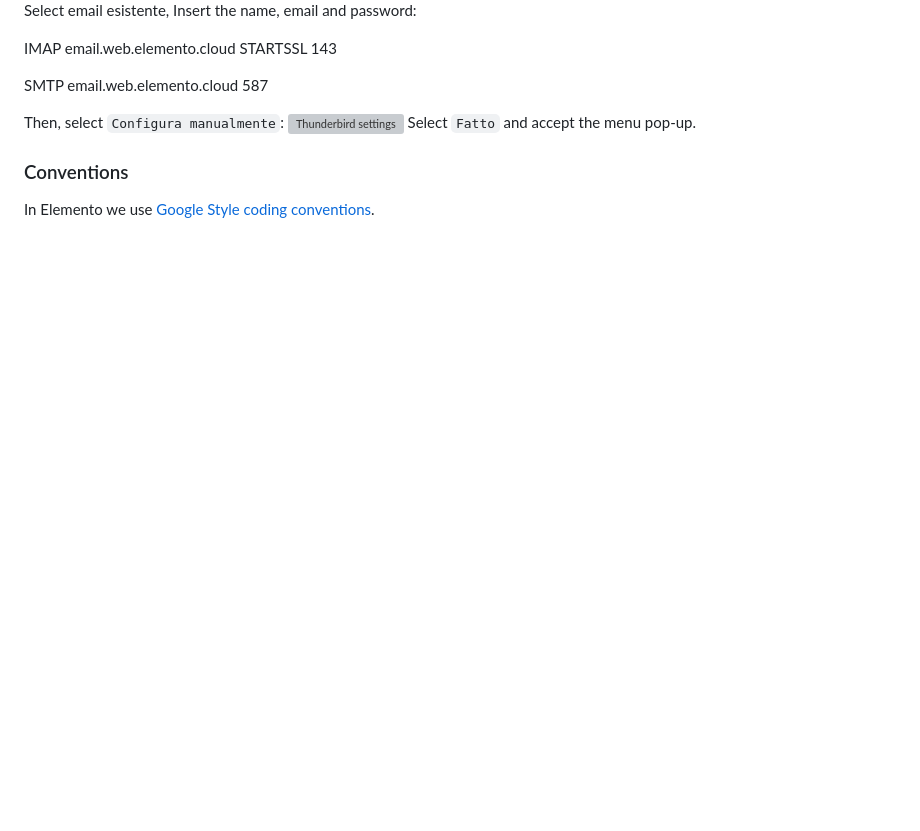
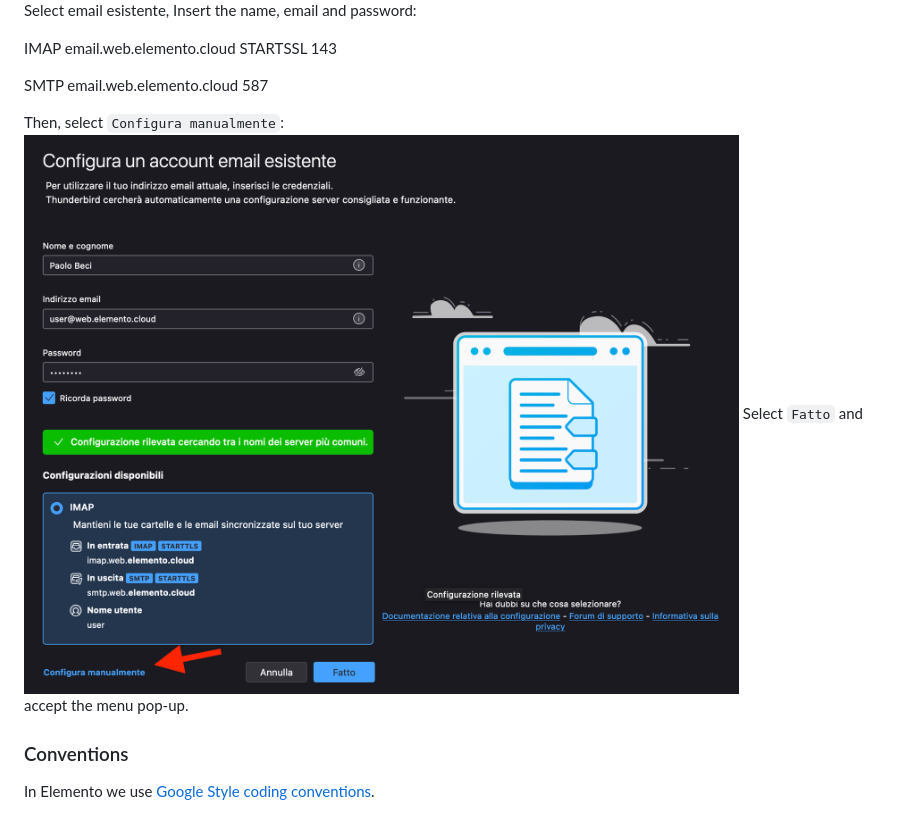
Before and after one commit to Elemento-Modular-Cloud/elemento-marketplace-web, a Markdown page: Readme.md, the part around the change. Drawn GitHub-style; blank space fills up the shorter version; grey boxes are pictures that could not be loaded.

Commit message:
update mail settings

```diff
--- a/Readme.md
+++ b/Readme.md
@@ -91,7 +91,7 @@ SMTP
 email.web.elemento.cloud 587
 
 Then, select `Configura manualmente`:
-![Thunderbird settings](./img/step-3.png)
+![Thunderbird settings](./img/step-2.png)
 Select `Fatto` and accept the menu pop-up.
 
 ### Conventions
```
